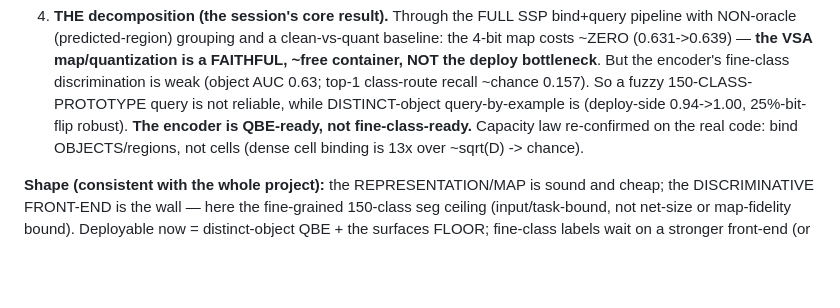
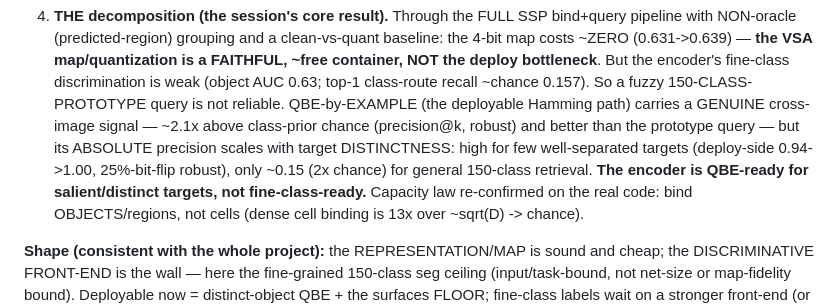
Before and after one commit to MatthiasKampa/hwSSPslam, a Markdown page: docs/FINDINGS.md, the part around the change. GitHub-like rendering; blank space fills up the shorter version.

Commit message:
FINDINGS: refine QBE claim — genuine 2.1x-chance signal, precision scales with target distinctness (0.94-1.00 distinct targets vs 0.15 general 150-class)
Co-Authored-By: Claude Opus 4.8 <noreply@anthropic.com>

```diff
--- a/docs/FINDINGS.md
+++ b/docs/FINDINGS.md
@@ -1277,8 +1277,12 @@ decomposed where the semantic pipeline is/ isn't limited. All in
    map/quantization is a FAITHFUL, ~free container, NOT the deploy bottleneck**.
    But the encoder's fine-class discrimination is weak (object AUC 0.63; top-1
    class-route recall ~chance 0.157). So a fuzzy 150-CLASS-PROTOTYPE query is not
-   reliable, while DISTINCT-object query-by-example is (deploy-side 0.94->1.00,
-   25%-bit-flip robust). **The encoder is QBE-ready, not fine-class-ready.**
+   reliable. QBE-by-EXAMPLE (the deployable Hamming path) carries a GENUINE
+   cross-image signal — ~2.1x above class-prior chance (precision@k, robust) and
+   better than the prototype query — but its ABSOLUTE precision scales with target
+   DISTINCTNESS: high for few well-separated targets (deploy-side 0.94->1.00,
+   25%-bit-flip robust), only ~0.15 (2x chance) for general 150-class retrieval.
+   **The encoder is QBE-ready for salient/distinct targets, not fine-class-ready.**
    Capacity law re-confirmed on the real code: bind OBJECTS/regions, not cells
    (dense cell binding is 13x over ~sqrt(D) -> chance).
 
```
